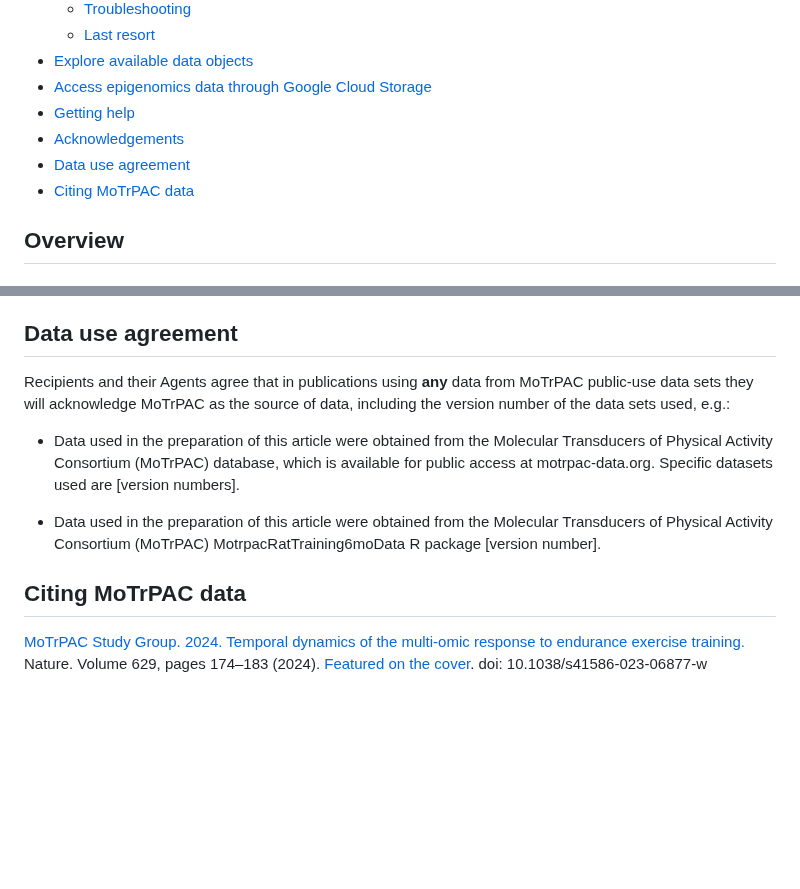
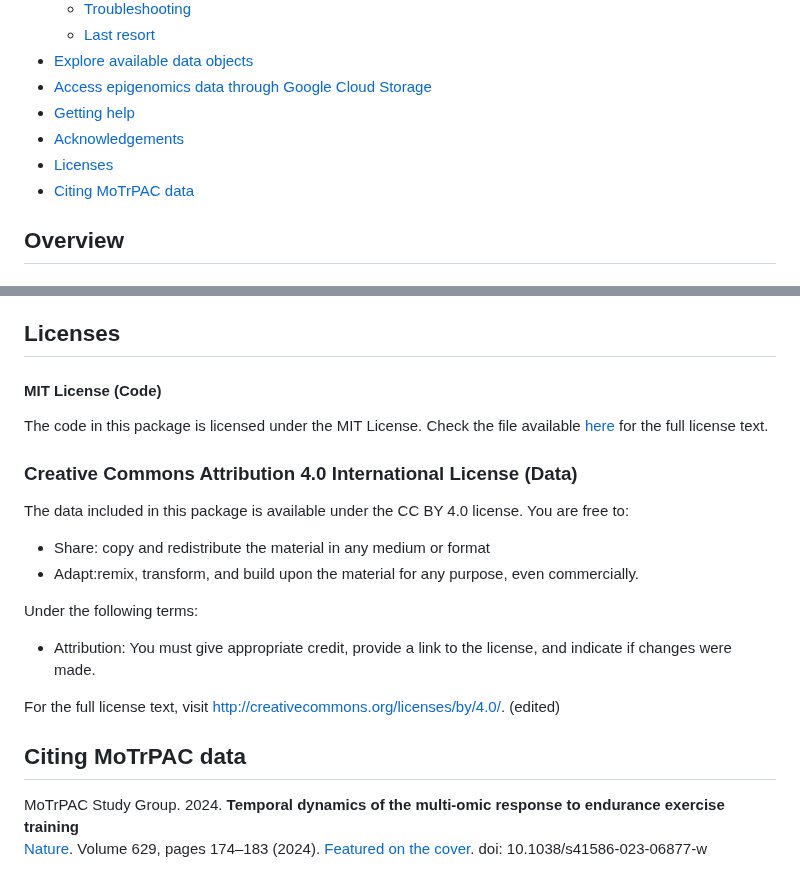
Before and after one commit to MoTrPAC/MotrpacRatTraining6moData, a Markdown page: README.md, 2 parts joined by grey strips. GitHub-like rendering; blank space fills up the shorter version.

```diff
--- a/README.md
+++ b/README.md
@@ -24,7 +24,7 @@ choose `Watch` > `Custom` > `Releases`.**
 * [Access epigenomics data through Google Cloud Storage](#access-epigenomics-data-through-google-cloud-storage)
 * [Getting help](#getting-help)
 * [Acknowledgements](#acknowledgements)
-* [Data use agreement](#data-use-agreement)
+* [Licenses](#licenses)
 * [Citing MoTrPAC data](#citing-motrpac-data)
 
 ## Overview
@@ -242,17 +242,24 @@ U24DK112349, U24DK112342, U24DK112340, U24DK112341, U24DK112326, U24DK112331, U2
 U01AR071133, U01AR071130, U01AR071124, U01AR071128, U01AR071150, U01AR071160, U01AR071158 (Clinical Centers),
 U24AR071113 (Consortium Coordinating Center), U01AG055133, U01AG055137 and U01AG055135 (PASS/Animal Sites).
 
-## Data use agreement
-Recipients and their Agents agree that in publications using **any** data from MoTrPAC public-use data sets
-they will acknowledge MoTrPAC as the source of data, including the version number of the data sets used, e.g.:
+## Licenses
 
-* Data used in the preparation of this article were obtained from the Molecular Transducers of Physical Activity
-Consortium (MoTrPAC) database, which is available for public access at motrpac-data.org.
-Specific datasets used are [version numbers].
+#### MIT License (Code)
 
-* Data used in the preparation of this article were obtained from the Molecular Transducers of Physical Activity
-Consortium (MoTrPAC) MotrpacRatTraining6moData R package [version number].
+The code in this package is licensed under the MIT License. Check the file available [here](LICENSE.md) for the full license text.
+
+### Creative Commons Attribution 4.0 International License (Data)
+
+The data included in this package is available under the CC BY 4.0 license. You are free to:
+- Share: copy and redistribute the material in any medium or format
+- Adapt:remix, transform, and build upon the material for any purpose, even commercially.
+
+Under the following terms:
+- Attribution: You must give appropriate credit, provide a link to the license, and indicate if changes were made.
+
+For the full license text, visit http://creativecommons.org/licenses/by/4.0/. (edited)
 
 ## Citing MoTrPAC data
-[MoTrPAC Study Group. 2024. Temporal dynamics of the multi-omic response to endurance exercise training.](https://www.nature.com/articles/s41586-023-06877-w)
-Nature. Volume 629, pages 174–183 (2024). [Featured on the cover](https://www.nature.com/nature/volumes/629/issues/8010). doi: 10.1038/s41586-023-06877-w
+
+MoTrPAC Study Group. 2024. **Temporal dynamics of the multi-omic response to endurance exercise training**
+[Nature](https://www.nature.com/articles/s41586-023-06877-w). Volume 629, pages 174–183 (2024). [Featured on the cover](https://www.nature.com/nature/volumes/629/issues/8010). doi: 10.1038/s41586-023-06877-w
```
